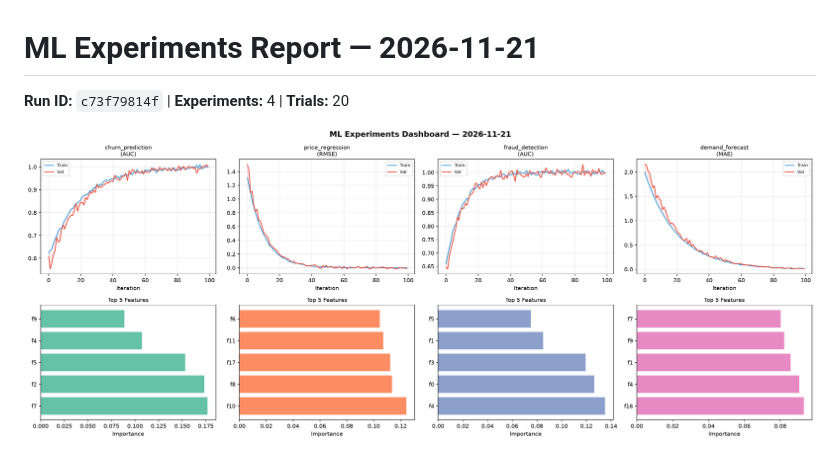
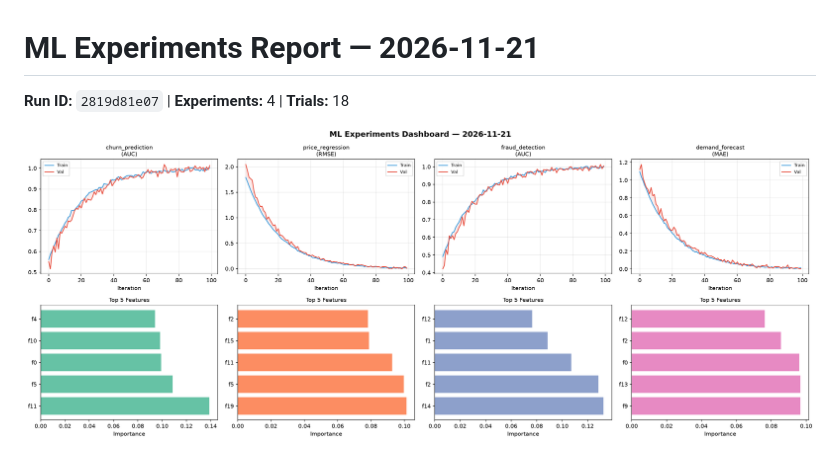
Before and after one commit to Atharv279/ml-experiments, a Markdown page: logs/2026-11-21.md, the part around one of its changes. Drawn GitHub-style; pictures changed too: logs/2026-11-21_dashboard.png.

Commit message:
ml-experiments: training run 2026-11-21T10:08

```diff
--- a/logs/2026-11-21.md
+++ b/logs/2026-11-21.md
@@ -1,6 +1,6 @@
 # ML Experiments Report — 2026-11-21
 
-**Run ID:** `c73f79814f` | **Experiments:** 4 | **Trials:** 20
+**Run ID:** `2819d81e07` | **Experiments:** 4 | **Trials:** 18
 
 ![Dashboard](2026-11-21_dashboard.png)
 
```
Also changed, not shown: other parts of logs/2026-11-21.md (+26 -28 lines), logs/2026-11-21_trend.png, 1 other file.
